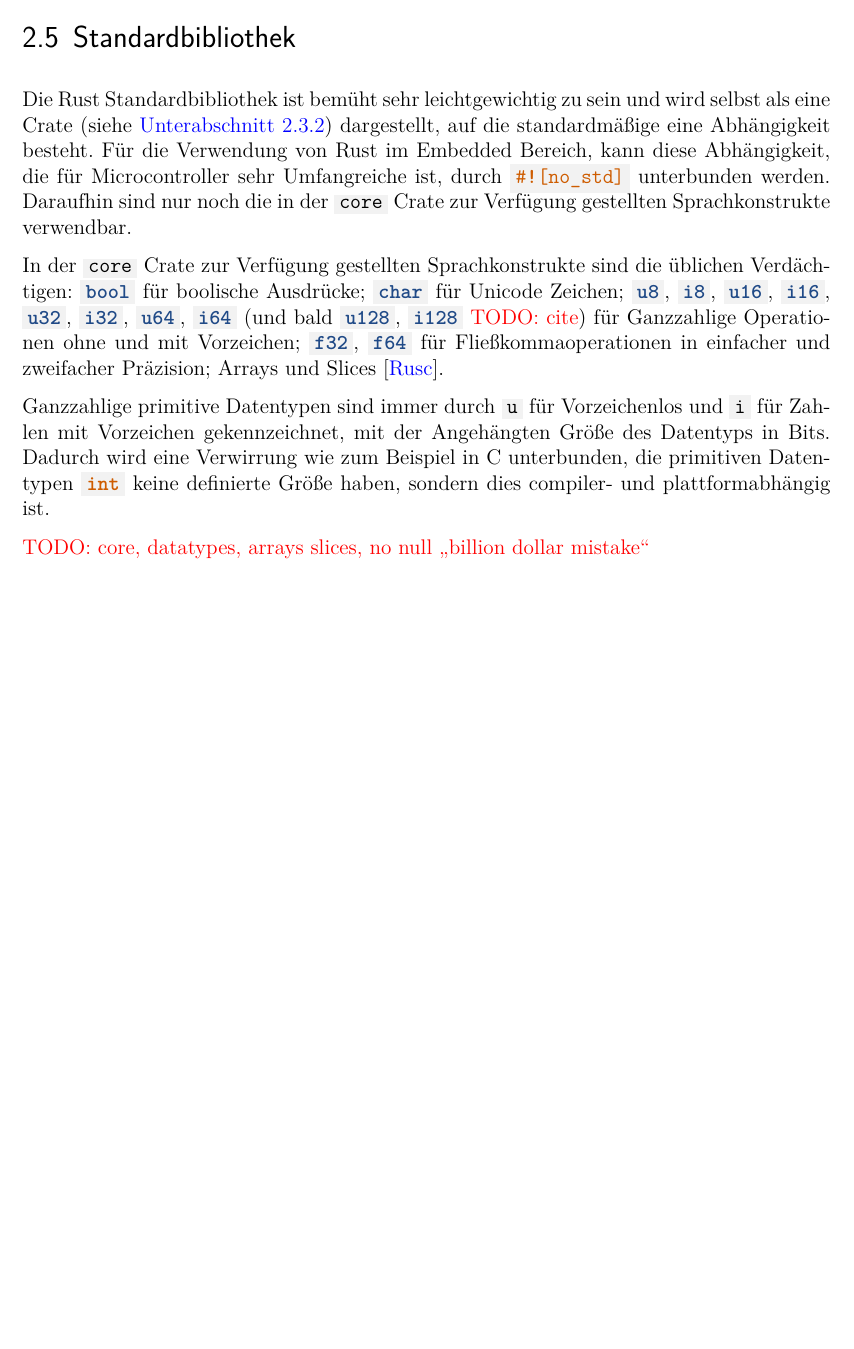
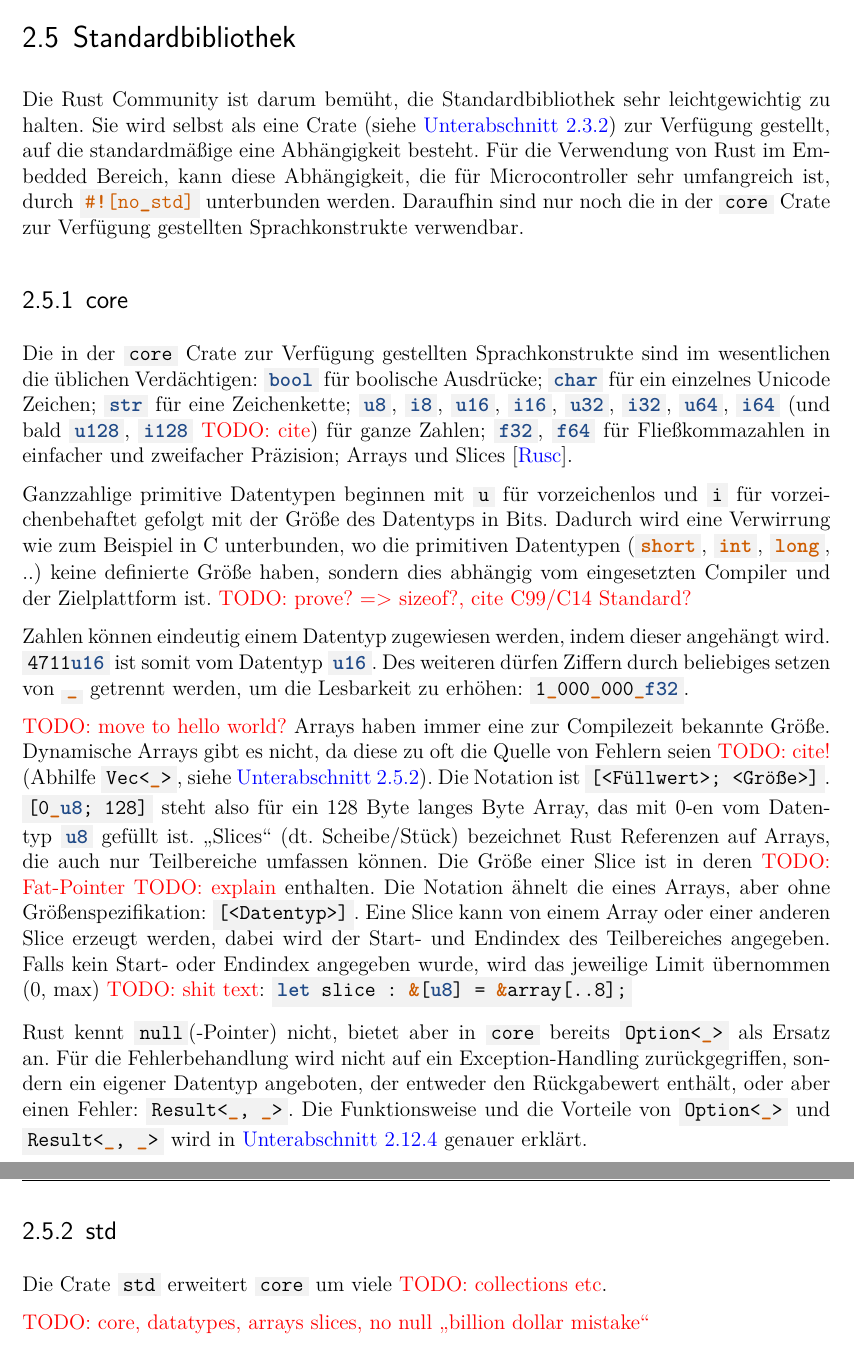
Before and after one commit to kellerkindt/bachelor-thesis, a LaTeX book (doc/doc.tex, which reads doc/sections/rust.tex): part of page 15 of 33 before the commit and two parts of pages 15 and 16 of 34 after it, the two joined at a grey line, cut so that both start at the same text, the shorter picture padded with empty space. The pictures show the PDF file doc/doc.pdf that the author committed with the source.

Commit message:
Add explanation for Rust std lib

```diff
--- a/doc/sections/rust.tex
+++ b/doc/sections/rust.tex
@@ -109,15 +114,40 @@ Jeder kann neue Bibliotheken hochladen/veröffentlichen, für den Namen gilt dab
 
 \section{Standardbibliothek}
 
-Die Rust Standardbibliothek ist bemüht sehr leichtgewichtig zu sein und wird selbst als eine Crate (siehe \autoref{rust:structure:cargo}) dargestellt, auf die standardmäßige eine Abhängigkeit besteht.
-Für die Verwendung von Rust im Embedded Bereich, kann diese Abhängigkeit, die für Microcontroller sehr Umfangreiche ist, durch \rustcinline{#![no_std]} unterbunden werden.
+Die Rust Community ist darum bemüht, die Standardbibliothek sehr leichtgewichtig zu halten.
+Sie wird selbst als eine Crate (siehe \autoref{rust:structure:cargo}) zur Verfügung gestellt, auf die standardmäßige eine Abhängigkeit besteht.
+Für die Verwendung von Rust im Embedded Bereich, kann diese Abhängigkeit, die für Microcontroller sehr umfangreich ist, durch \rustcinline{#![no_std]} unterbunden werden.
 Daraufhin sind nur noch die in der \rustcinline{core} Crate zur Verfügung gestellten Sprachkonstrukte verwendbar.
 
-In der \rustcinline{core} Crate zur Verfügung gestellten Sprachkonstrukte sind die üblichen  Verdächtigen: \rustcinline{bool} für boolische Ausdrücke; \rustcinline{char} für Unicode Zeichen; \rustcinline{u8}, \rustcinline{i8}, \rustcinline{u16}, \rustcinline{i16}, \rustcinline{u32}, \rustcinline{i32}, \rustcinline{u64}, \rustcinline{i64} (und bald \rustcinline{u128}, \rustcinline{i128} \todo{cite}) für Ganzzahlige Operationen ohne und mit Vorzeichen; \rustcinline{f32}, \rustcinline{f64} für Fließkommaoperationen in einfacher und zweifacher Präzision; Arrays und Slices \cite{rust:book:primitives}.
+\subsection{core}
+\label{rust:core}
+Die in der \rustcinline{core} Crate zur Verfügung gestellten Sprachkonstrukte sind im wesentlichen die üblichen  Verdächtigen: \rustcinline{bool} für boolische Ausdrücke; \rustcinline{char} für ein einzelnes Unicode Zeichen; \rustcinline{str} für eine Zeichenkette; \rustcinline{u8}, \rustcinline{i8}, \rustcinline{u16}, \rustcinline{i16}, \rustcinline{u32}, \rustcinline{i32}, \rustcinline{u64}, \rustcinline{i64} (und bald \rustcinline{u128}, \rustcinline{i128} \todo{cite}) für ganze Zahlen; \rustcinline{f32}, \rustcinline{f64} für Fließkommazahlen in einfacher und zweifacher Präzision; Arrays und Slices \cite{rust:book:primitives}.
 
-Ganzzahlige primitive Datentypen sind immer durch \rustcinline{u} für Vorzeichenlos und \rustcinline{i} für Zahlen mit Vorzeichen gekennzeichnet, mit der Angehängten Größe des Datentyps in Bits.
-Dadurch wird eine Verwirrung wie zum Beispiel in C unterbunden, die primitiven Datentypen \ccinline{int} keine definierte Größe haben, sondern dies compiler- und plattformabhängig ist.
+Ganzzahlige primitive Datentypen beginnen mit \rustcinline{u} für vorzeichenlos und \rustcinline{i} für vorzeichenbehaftet gefolgt mit der Größe des Datentyps in Bits.
+Dadurch wird eine Verwirrung wie zum Beispiel in C unterbunden, wo die primitiven Datentypen (\ccinline{short}, \ccinline{int}, \ccinline{long}, ..) keine definierte Größe haben, sondern dies abhängig vom eingesetzten Compiler und der Zielplattform ist. \todo{prove? => sizeof?, cite C99/C14 Standard?}
 
+Zahlen können eindeutig einem Datentyp zugewiesen werden, indem dieser angehängt wird.
+\rustcinline{4711u16} ist somit vom Datentyp \rustcinline{u16}.
+Des weiteren dürfen Ziffern durch beliebiges setzen von \rustcinline{_} getrennt werden, um die Lesbarkeit zu erhöhen: \rustcinline{1_000_000_f32}.
+
+\todo{move to hello world?}
+Arrays haben immer eine zur Compilezeit bekannte Größe. Dynamische Arrays gibt es nicht, da diese zu oft die Quelle von Fehlern seien \todo{cite!} (Abhilfe \rustcinline{Vec<_>}, siehe \autoref{rust:std}).
+Die Notation ist \rustcinline{[<Füllwert>; <Größe>]}.
+\rustcinline{[0_u8; 128]} steht also für ein 128 Byte langes Byte Array, das mit 0-en vom Datentyp \rustcinline{u8} gefüllt ist.
+\enquote{Slices} (dt. Scheibe/Stück) bezeichnet Rust Referenzen auf Arrays, die auch nur Teilbereiche umfassen können.
+Die Größe einer Slice ist in deren \todo{Fat-Pointer} \todo{explain} enthalten.
+Die Notation ähnelt die eines Arrays, aber ohne Größenspezifikation: \rustcinline{[<Datentyp>]}.
+Eine Slice kann von einem Array oder einer anderen Slice erzeugt werden, dabei wird der Start- und Endindex des Teilbereiches angegeben.
+Falls kein Start- oder Endindex angegeben wurde, wird das jeweilige Limit übernommen (0, max) \todo{shit text}: \rustcinline{let slice : &[u8] = &array[..8];}
+
+Rust kennt \ccinline{null}(-Pointer) nicht, bietet aber in \rustcinline{core} bereits \rustcinline{Option<_>} als Ersatz an.
+Für die Fehlerbehandlung wird nicht auf ein Exception-Handling zurückgegriffen, sondern ein eigener Datentyp angeboten, der entweder den Rückgabewert enthält, oder aber einen Fehler: \rustcinline{Result<_, _>}.
+Die Funktionsweise und die Vorteile von \rustcinline{Option<_>} und \rustcinline{Result<_, _>} wird in \autoref{rust:no_null} genauer erklärt.
+
+\subsection{std}
+\label{rust:std}
+
+Die Crate \rustcinline{std} erweitert \rustcinline{core} um viele \todo{collections etc}.
 
 \todo{core, datatypes, arrays slices, no null  \enquote{billion dollar mistake} }
 
```
Also changed, not shown: doc/doc.pdf, doc/sections/rust.tex (13 more changed lines).
